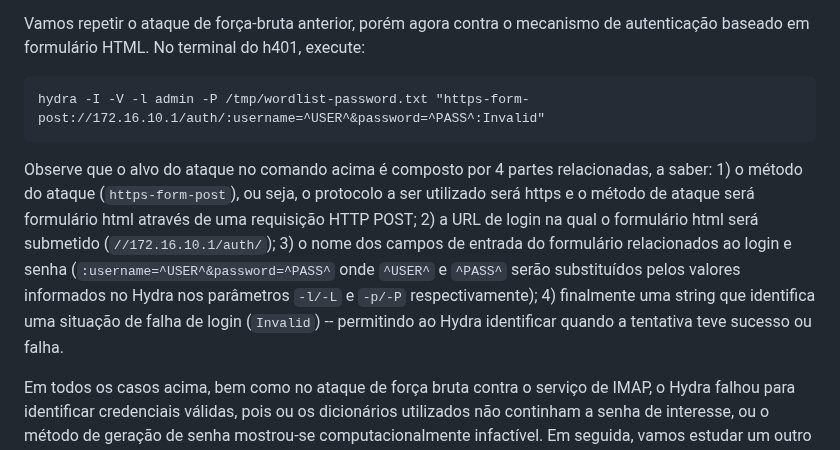
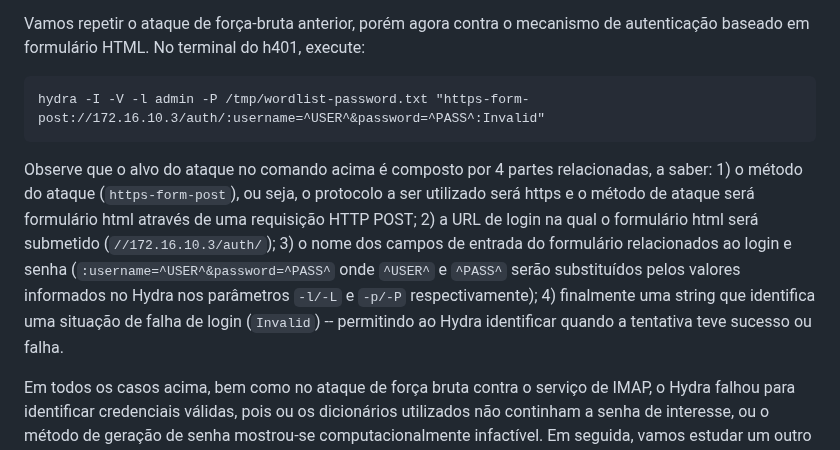
Before and after one commit to hackinsdn/labs, a Markdown page: lab01-scan-brute_force-dos/README.md, the part around the change. GitHub-like rendering.

````diff
--- a/lab01-scan-brute_force-dos/README.md
+++ b/lab01-scan-brute_force-dos/README.md
@@ -680,10 +680,10 @@ A mensagem de saída indica o sucesso na autenticação (`Welcome admin!`).
 
 Vamos repetir o ataque de força-bruta anterior, porém agora contra o mecanismo de autenticação baseado em formulário HTML. No terminal do h401, execute:
 ```
-hydra -I -V -l admin -P /tmp/wordlist-password.txt "https-form-post://172.16.10.1/auth/:username=^USER^&password=^PASS^:Invalid"
+hydra -I -V -l admin -P /tmp/wordlist-password.txt "https-form-post://172.16.10.3/auth/:username=^USER^&password=^PASS^:Invalid"
 ```
 
-Observe que o alvo do ataque no comando acima é composto por 4 partes relacionadas, a saber: 1) o método do ataque (`https-form-post`), ou seja, o protocolo a ser utilizado será https e o método de ataque será formulário html através de uma requisição HTTP POST; 2) a URL de login na qual o formulário html será submetido (`//172.16.10.1/auth/`); 3) o nome dos campos de entrada do formulário relacionados ao login e senha (`:username=^USER^&password=^PASS^` onde `^USER^` e `^PASS^` serão substituídos pelos valores informados no Hydra nos parâmetros `-l/-L` e `-p/-P` respectivamente); 4) finalmente uma string que identifica uma situação de falha de login (`Invalid`) -- permitindo ao Hydra identificar quando a tentativa teve sucesso ou falha.
+Observe que o alvo do ataque no comando acima é composto por 4 partes relacionadas, a saber: 1) o método do ataque (`https-form-post`), ou seja, o protocolo a ser utilizado será https e o método de ataque será formulário html através de uma requisição HTTP POST; 2) a URL de login na qual o formulário html será submetido (`//172.16.10.3/auth/`); 3) o nome dos campos de entrada do formulário relacionados ao login e senha (`:username=^USER^&password=^PASS^` onde `^USER^` e `^PASS^` serão substituídos pelos valores informados no Hydra nos parâmetros `-l/-L` e `-p/-P` respectivamente); 4) finalmente uma string que identifica uma situação de falha de login (`Invalid`) -- permitindo ao Hydra identificar quando a tentativa teve sucesso ou falha.
 
 Em todos os casos acima, bem como no ataque de força bruta contra o serviço de IMAP, o Hydra falhou para identificar credenciais válidas, pois ou os dicionários utilizados não continham a senha de interesse, ou o método de geração de senha mostrou-se computacionalmente infactível. Em seguida, vamos estudar um outro mecanismo de ataque de brute-force que pode ajudar nesses casos. Trata-se dos esquemas de mutação de dicionário, que visam expandir a lista de palavras com modificações tipicamente adotadas pelos usuários (exemplo: a partir de uma palavra base, transformar certos caracteres em maiúsculo ou adicionar números ou adicionar caracteres especiais, enfim).
 
````
